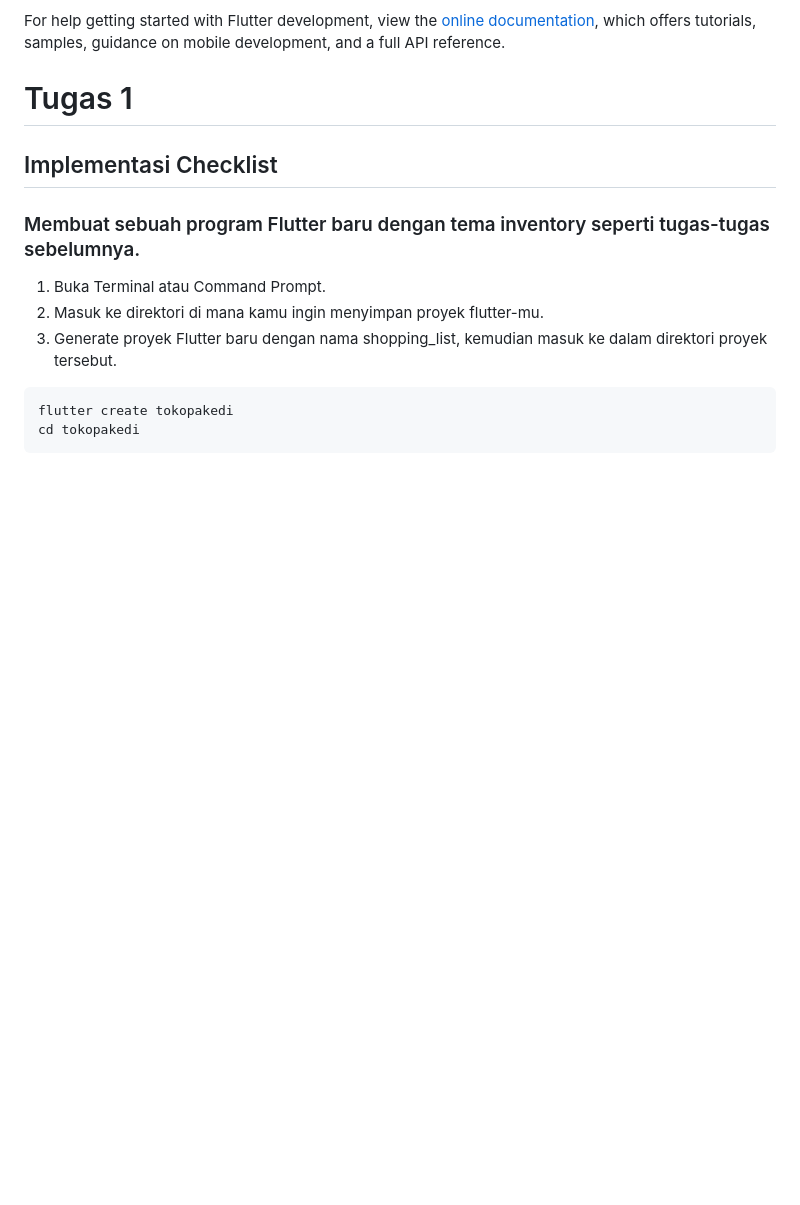
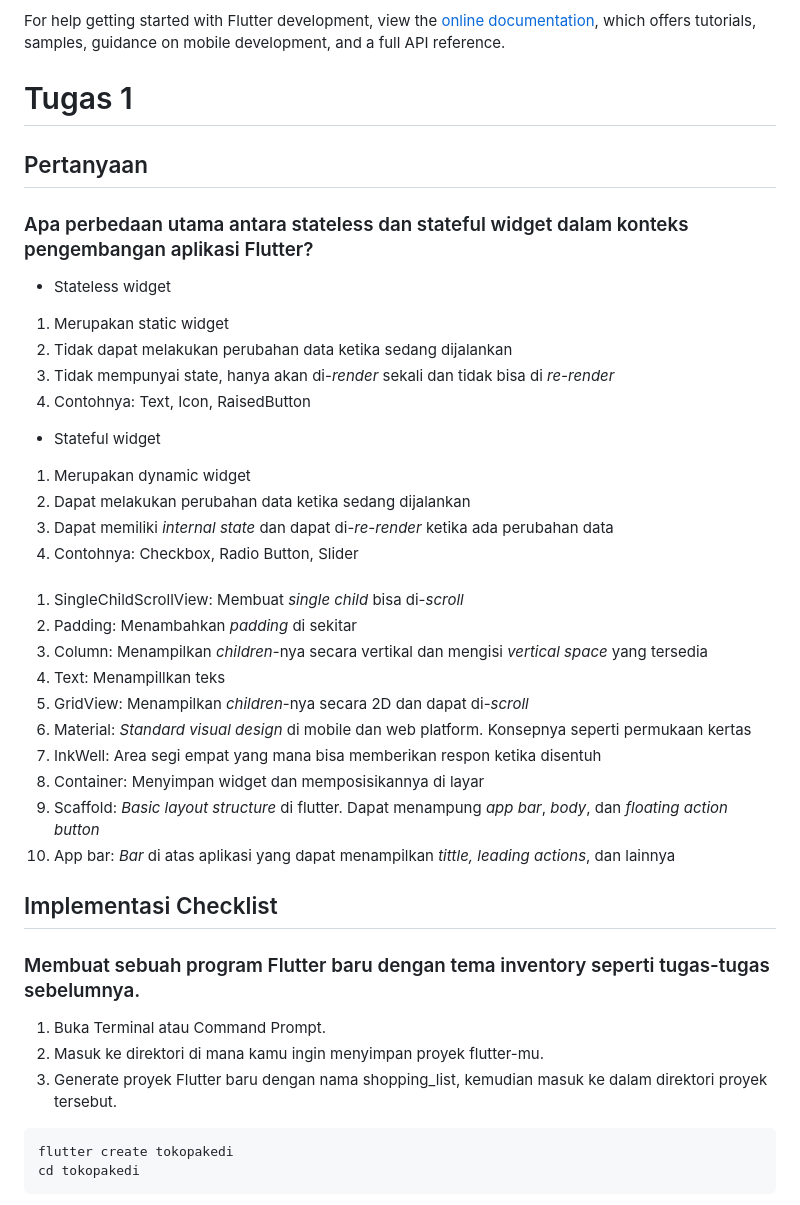
Before and after one commit to murifq/tokopakedi-mobile, a Markdown page: README.md, the part around the change. Drawn GitHub-style; blank space fills up the shorter version.

Commit message:
finish readme tugas 7

```diff
--- a/README.md
+++ b/README.md
@@ -16,6 +16,34 @@ For help getting started with Flutter development, view the
 samples, guidance on mobile development, and a full API reference.
 
 # Tugas 1
+
+## Pertanyaan
+###  Apa perbedaan utama antara stateless dan stateful widget dalam konteks pengembangan aplikasi Flutter?
+* Stateless widget
+1. Merupakan static widget
+2. Tidak dapat melakukan perubahan data ketika sedang dijalankan
+3. Tidak mempunyai state, hanya akan di-_render_ sekali dan tidak bisa di _re-render_
+4. Contohnya: Text, Icon, RaisedButton
+
+* Stateful widget
+1. Merupakan dynamic widget
+2. Dapat melakukan perubahan data ketika sedang dijalankan
+3. Dapat memiliki _internal state_ dan dapat di-_re-render_ ketika ada perubahan data
+4. Contohnya: Checkbox, Radio Button, Slider
+
+###
+1. SingleChildScrollView: Membuat _single child_ bisa di-_scroll_
+2. Padding:  Menambahkan _padding_ di sekitar
+3. Column: Menampilkan _children_-nya secara vertikal dan mengisi _vertical space_ yang tersedia
+4. Text: Menampillkan teks
+5. GridView: Menampilkan _children_-nya secara 2D dan dapat di-_scroll_
+6. Material: _Standard visual design_ di mobile dan web platform. Konsepnya seperti permukaan kertas
+7. InkWell: Area segi empat yang mana bisa memberikan respon ketika disentuh
+8. Container: Menyimpan widget dan memposisikannya di layar
+9. Scaffold: _Basic layout structure_ di flutter. Dapat menampung _app bar_, _body_, dan _floating action button_
+10. App bar: _Bar_ di atas aplikasi yang dapat menampilkan _tittle, leading actions_, dan lainnya
+
+
 
 ## Implementasi Checklist
 ### Membuat sebuah program Flutter baru dengan tema inventory seperti tugas-tugas sebelumnya.
```
